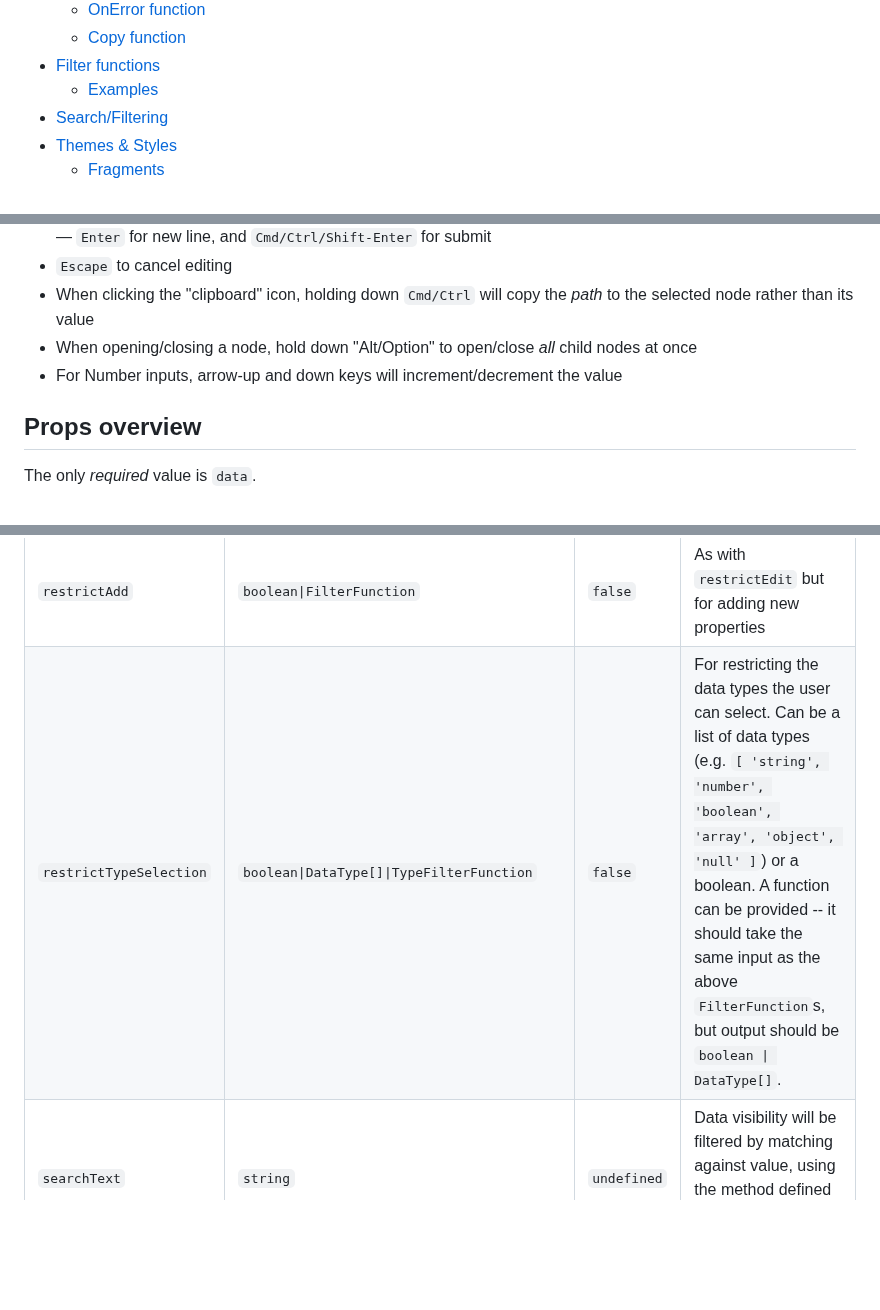
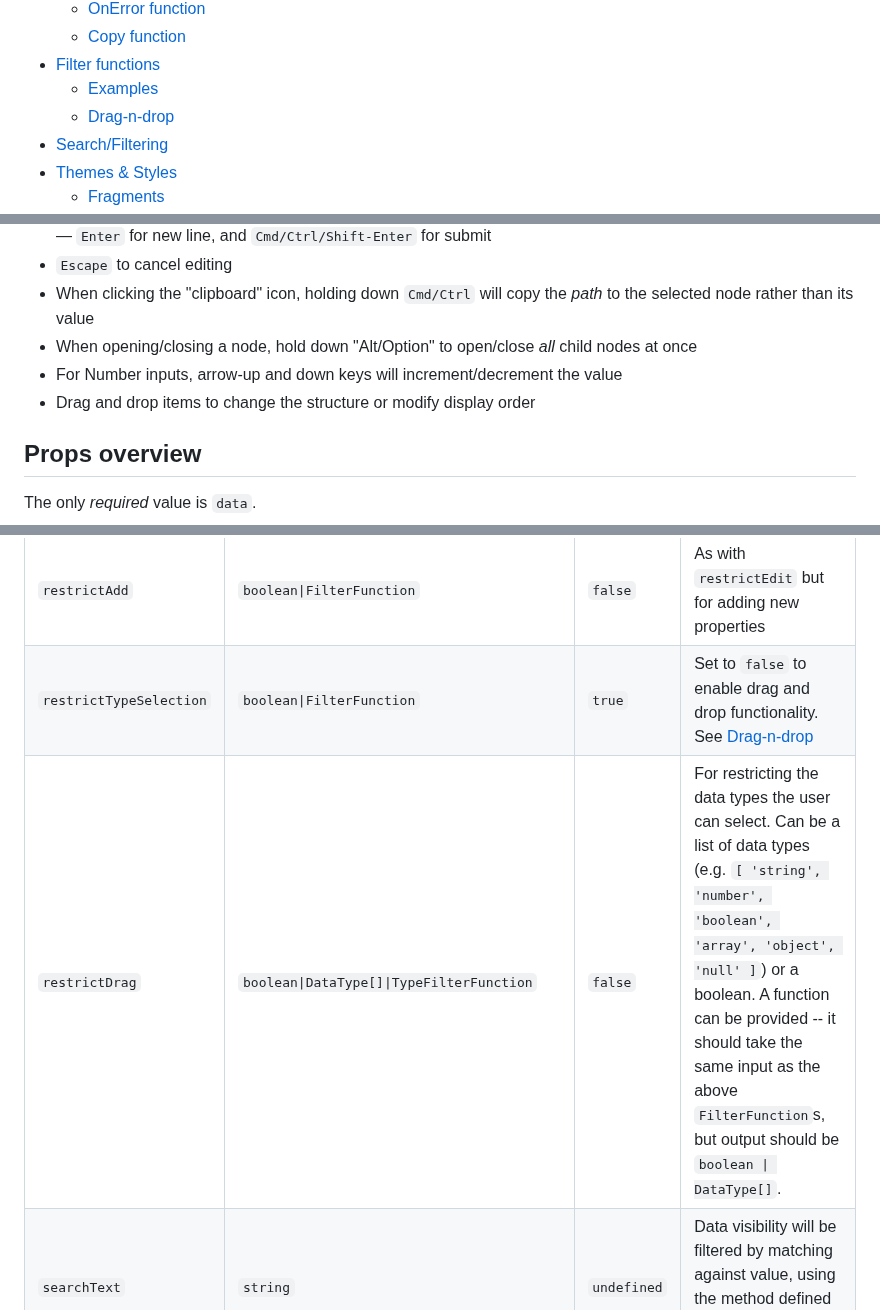
Before and after one commit to CarlosNZ/json-edit-react, a Markdown page: README.md, 3 parts joined by grey strips. Rendered like a GitHub page; blank space fills up the shorter version.

```diff
--- a/README.md
+++ b/README.md
@@ -28,6 +29,7 @@ Features include:
   - [Copy function](#copy-function)
 - [Filter functions](#filter-functions)
   - [Examples](#examples-1)
+  - [Drag-n-drop](#drag-n-drop)
 - [Search/Filtering](#searchfiltering)
 - [Themes \& Styles](#themes--styles)
   - [Fragments](#fragments)
@@ -84,6 +86,7 @@ It's pretty self explanatory (click the "edit" icon to edit, etc.), but there ar
 - When clicking the "clipboard" icon, holding down `Cmd/Ctrl` will copy the *path* to the selected node rather than its value
 - When opening/closing a node, hold down "Alt/Option" to open/close *all* child nodes at once
 - For Number inputs, arrow-up and down keys will increment/decrement the value
+- Drag and drop items to change the structure or modify display order
 
 ## Props overview
 
@@ -106,7 +109,8 @@ The only *required* value is `data`.
 | `restrictEdit`          | `boolean\|FilterFunction`                     | `false`     | If `true`, no editing is permitted. A function can be provided for more specificity — see [Filter functions](#filter-functions)                                                                                                                                                                                                             |
 | `restrictDelete`        | `boolean\|FilterFunction`                     | `false`     | As with `restrictEdit` but for deletion                                                                                                                                                                                                                                                                                                     |
 | `restrictAdd`           | `boolean\|FilterFunction`                     | `false`     | As with `restrictEdit` but for adding new properties                                                                                                                                                                                                                                                                                        |
-| `restrictTypeSelection` | `boolean\|DataType[]\|TypeFilterFunction`     | `false`     | For restricting the data types the user can select. Can be a list of data types (e.g. `[ 'string', 'number', 'boolean', 'array', 'object', 'null' ]`) or a boolean. A function can be provided -- it should take the same input as the above `FilterFunction`s, but output should be `boolean \| DataType[]`.                               |
+| `restrictTypeSelection` | `boolean\|FilterFunction`                     | `true`      | Set to `false` to enable drag and drop functionality. See [Drag-n-drop](#drag-n-drop)                                                                                                                                                                                                                                                       |
+| `restrictDrag`          | `boolean\|DataType[]\|TypeFilterFunction`     | `false`     | For restricting the data types the user can select. Can be a list of data types (e.g. `[ 'string', 'number', 'boolean', 'array', 'object', 'null' ]`) or a boolean. A function can be provided -- it should take the same input as the above `FilterFunction`s, but output should be `boolean \| DataType[]`.                               |
 | `searchText`            | `string`                                      | `undefined` | Data visibility will be filtered by matching against value, using the method defined below in `searchFilter`                                                                                                                                                                                                                                |
 | `searchFilter`          | `"key"\|"value"\|"all"\|SearchFilterFunction` | `undefined` | Define how `searchText` should be matched to filter the visible items. See [Search/Filtering](#searchfiltering)                                                                                                                                                                                                                             |
 | `searchDebounceTime`    | `number`                                      | `350`       | Debounce time when `searchText` changes                                                                                                                                                                                                                                                                                                     |
```
Also changed, not shown: other parts of README.md (+16 -1 lines), image/custom_text.png.
